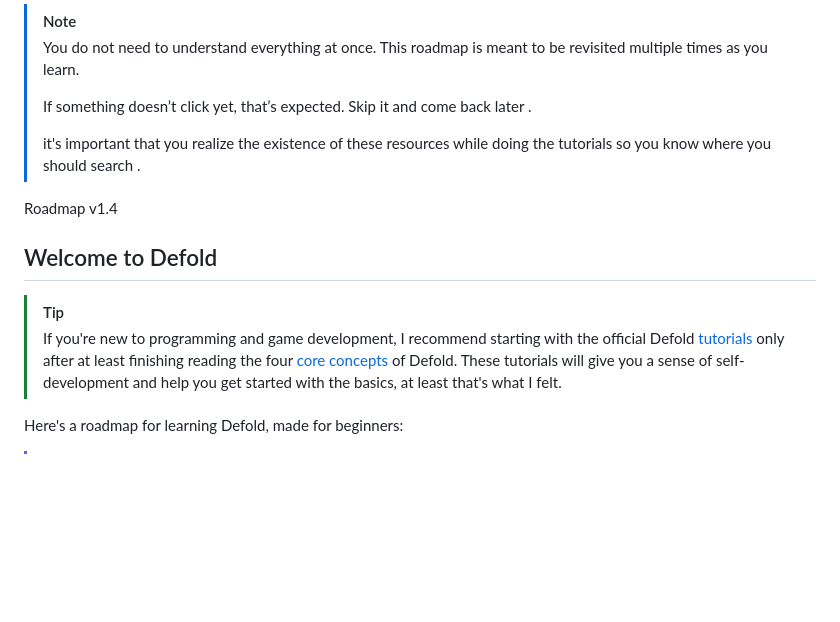
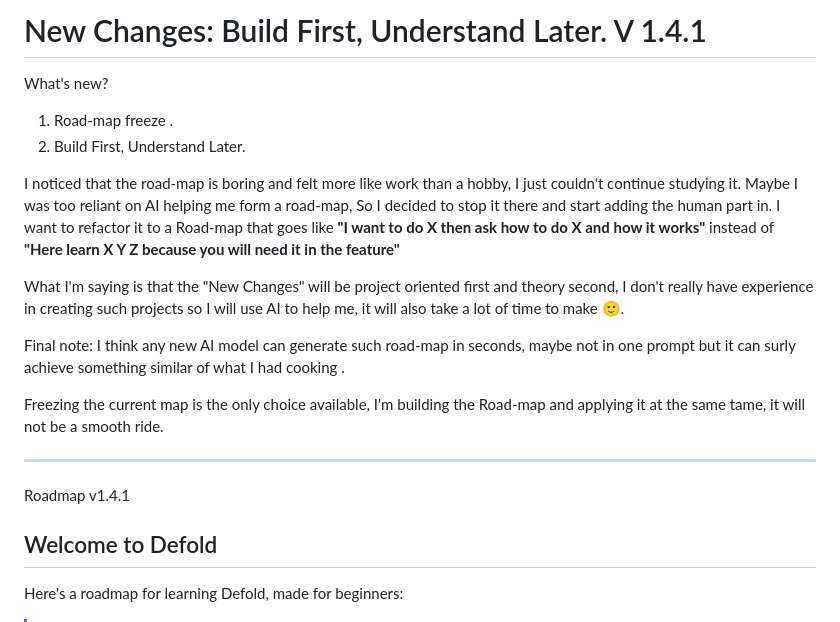
Before and after one commit to Ali-Al-Khuwaja/Defold-beginner-roadmap, a Markdown page: README.md, the part around the change. Rendered like a GitHub page; blank space fills up the shorter version.

```diff
--- a/README.md
+++ b/README.md
@@ -1,17 +1,25 @@
-> [!NOTE]
-> You do not need to understand everything at once. This roadmap is meant to be revisited multiple times as you learn.
->
-> If something doesn’t click yet, that’s expected. Skip it and come back later .
->
->it's important that you realize the existence of these resources while doing the tutorials so you know where you should search .
+# New Changes: Build First, Understand Later. V 1.4.1
 
-Roadmap v1.4
-## Welcome to Defold
+What's new?
+1. Road-map freeze .
+2. Build First, Understand Later.
+
+I noticed that the road-map is boring and felt more like work than a hobby, I just couldn't continue studying it.
+Maybe I was too reliant on AI helping me form a road-map, So I decided to stop it there and start adding the human part in.
+I want to refactor it to a Road-map that goes like **"I want to do X then ask how to do X and how it works"** instead of **"Here learn X Y Z  because you will need it in the feature"**
+
+What I'm saying is that the "New Changes" will be project oriented first and theory second, I don't really have experience in creating such projects so I will use AI to help me, it will also take a lot of time to make 🙂.
+
+Final note:
+I think any new AI model can generate such road-map in seconds, maybe not in one prompt but it can surly achieve something similar of what I had cooking .
+
+Freezing the current map is the only choice available, I'm building the Road-map and applying it at the same tame, it will not be a smooth ride.
+
+---
 
 
->[!TIP]
->If you're new to programming and game development, I recommend starting with the official Defold [tutorials](https://defold.com/tutorials/) only after at least finishing reading the four [core concepts](https://defold.com/manuals/building-blocks/) of Defold. These tutorials will give you a sense of self-development and help you get started with the basics, at least that's what I felt.
-
+Roadmap v1.4.1
+## Welcome to Defold
 
 
 Here's a roadmap for learning Defold, made for beginners:
```
